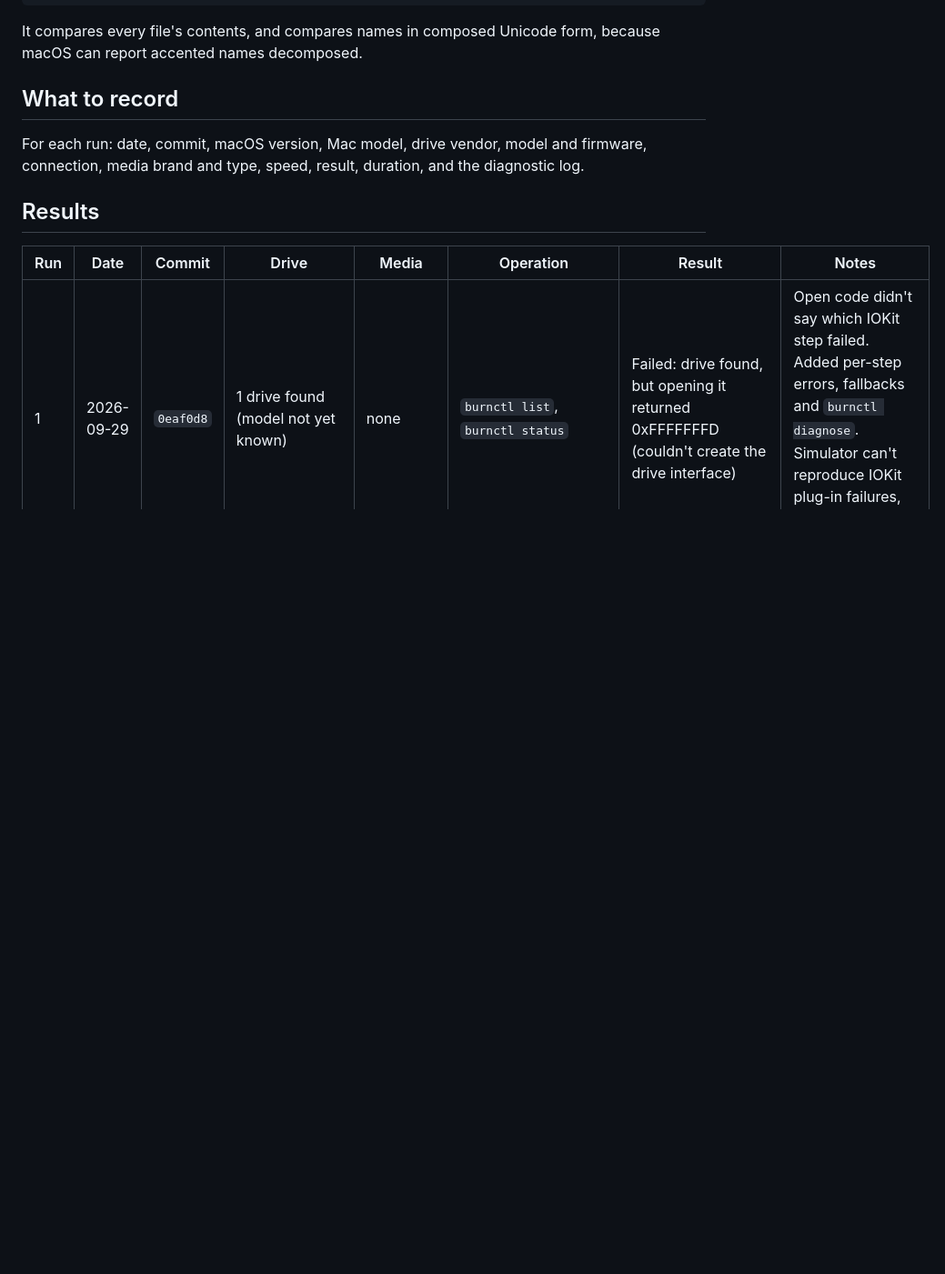
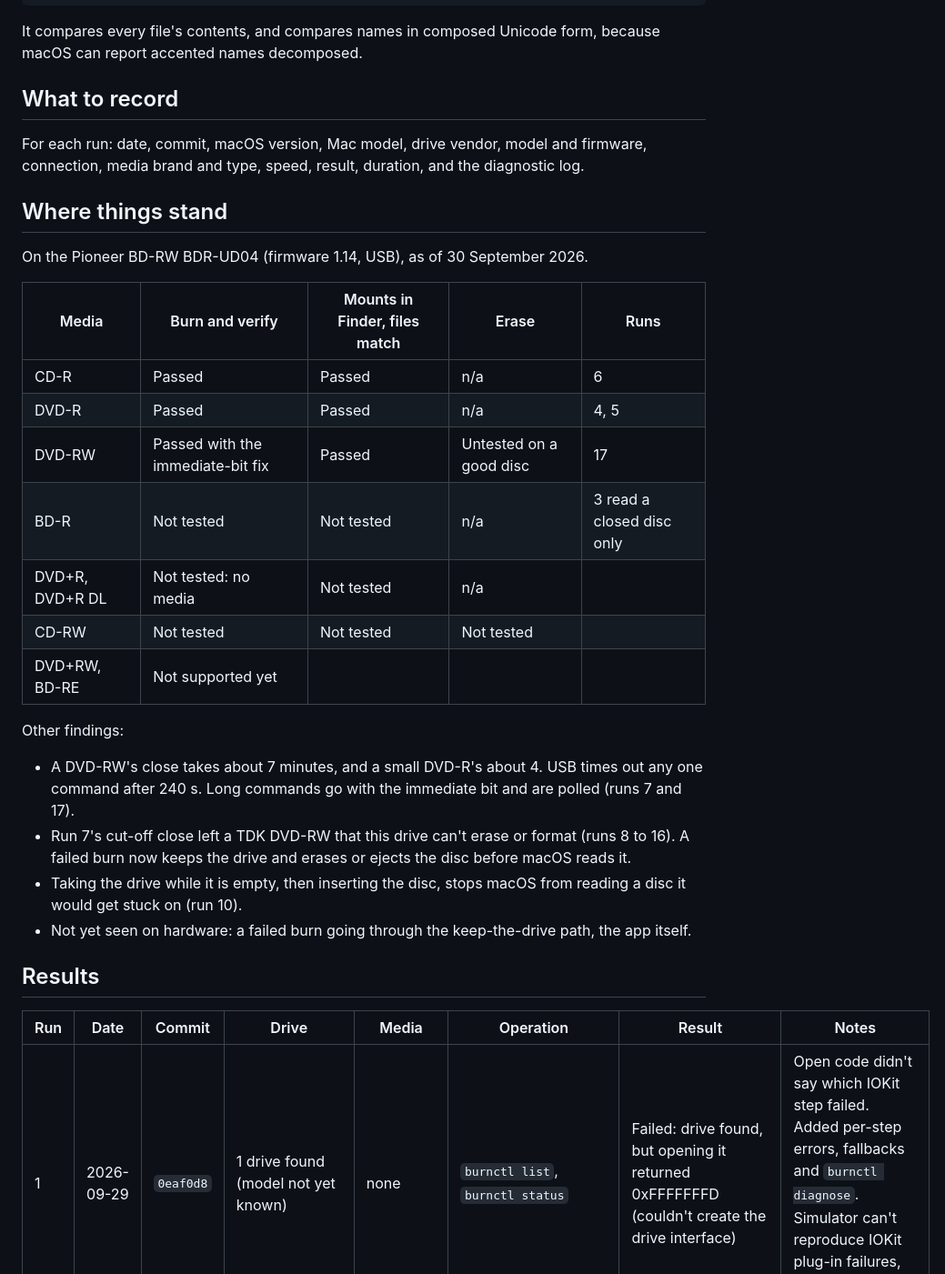
Before and after one commit to malouf-dev/burn, a Markdown page: docs/hardware-testing.md, the part around the change. Shown at 91% size. GitHub-like rendering; blank space fills up the shorter version.

Commit message:
Record what's been tested and decide the disc format and checksum folder
docs/hardware-testing.md gets a summary of which media have passed on
the Pioneer BDR-UD04 and what hasn't been tested. The proposal decides
D11 (ISO 9660 with Joliet now, a UDF bridge next), and adds D12 (a
hidden .burn folder with SHA256SUMS and info.json on every data disc,
on by default) and D13 (a data-only app for now, modelled on Burn's
data view).

Co-Authored-By: Claude Opus 5.5 <noreply@anthropic.com>
Claude-Session: https://claude.ai/code/session_01DoLmBQaKD2pRKUxwhx14UD

```diff
--- a/docs/hardware-testing.md
+++ b/docs/hardware-testing.md
@@ -32,6 +32,27 @@ It compares every file's contents, and compares names in composed Unicode form,
 
 For each run: date, commit, macOS version, Mac model, drive vendor, model and firmware, connection, media brand and type, speed, result, duration, and the diagnostic log.
 
+## Where things stand
+
+On the Pioneer BD-RW BDR-UD04 (firmware 1.14, USB), as of 30 September 2026.
+
+| Media | Burn and verify | Mounts in Finder, files match | Erase | Runs |
+|---|---|---|---|---|
+| CD-R | Passed | Passed | n/a | 6 |
+| DVD-R | Passed | Passed | n/a | 4, 5 |
+| DVD-RW | Passed with the immediate-bit fix | Passed | Untested on a good disc | 17 |
+| BD-R | Not tested | Not tested | n/a | 3 read a closed disc only |
+| DVD+R, DVD+R DL | Not tested: no media | Not tested | n/a | |
+| CD-RW | Not tested | Not tested | Not tested | |
+| DVD+RW, BD-RE | Not supported yet | | | |
+
+Other findings:
+
+- A DVD-RW's close takes about 7 minutes, and a small DVD-R's about 4. USB times out any one command after 240 s. Long commands go with the immediate bit and are polled (runs 7 and 17).
+- Run 7's cut-off close left a TDK DVD-RW that this drive can't erase or format (runs 8 to 16). A failed burn now keeps the drive and erases or ejects the disc before macOS reads it.
+- Taking the drive while it is empty, then inserting the disc, stops macOS from reading a disc it would get stuck on (run 10).
+- Not yet seen on hardware: a failed burn going through the keep-the-drive path, the app itself.
+
 ## Results
 
 | Run | Date | Commit | Drive | Media | Operation | Result | Notes |
```
Also changed, not shown: docs/proposal.md (+3 -1 lines).
